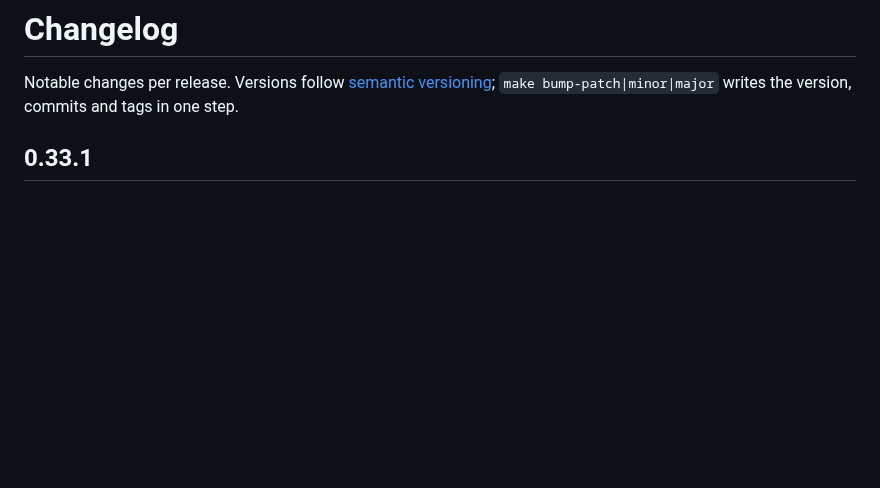
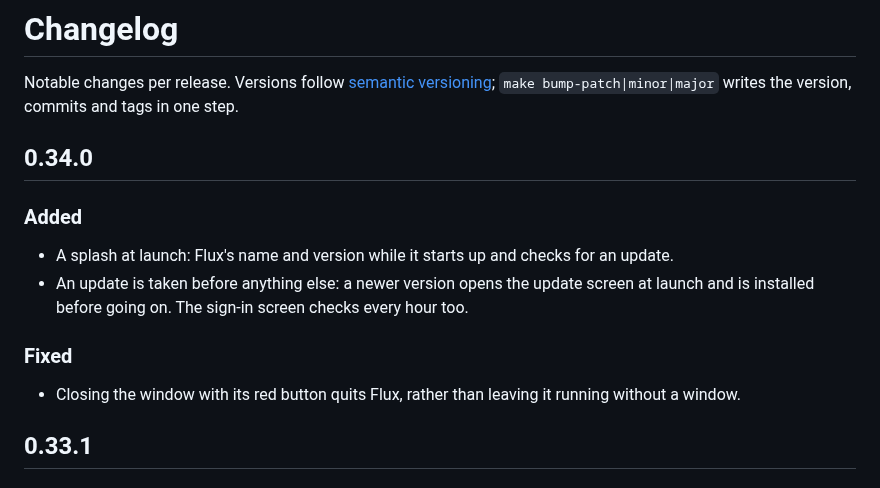
Before and after one commit to bozkurtemre/flux, a Markdown page: CHANGELOG.md, the part around the change. Drawn GitHub-style; blank space fills up the shorter version.

Commit message:
docs: changelog for 0.34.0
Co-Authored-By: Claude Fable 5.1 <noreply@anthropic.com>

```diff
--- a/CHANGELOG.md
+++ b/CHANGELOG.md
@@ -2,6 +2,19 @@
 
 Notable changes per release. Versions follow [semantic versioning](https://semver.org);
 `make bump-patch|minor|major` writes the version, commits and tags in one step.
+
+## 0.34.0
+
+### Added
+
+- A splash at launch: Flux's name and version while it starts up and checks for an update.
+- An update is taken before anything else: a newer version opens the update screen at launch
+  and is installed before going on. The sign-in screen checks every hour too.
+
+### Fixed
+
+- Closing the window with its red button quits Flux, rather than leaving it running without a
+  window.
 
 ## 0.33.1
 
```
